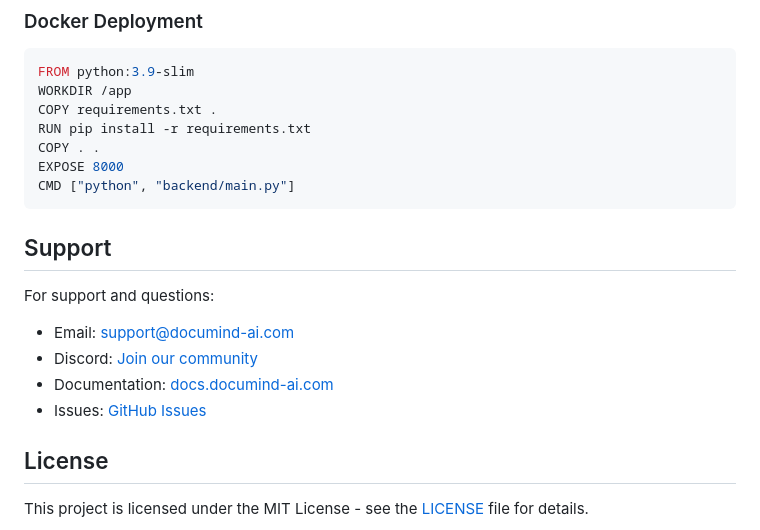
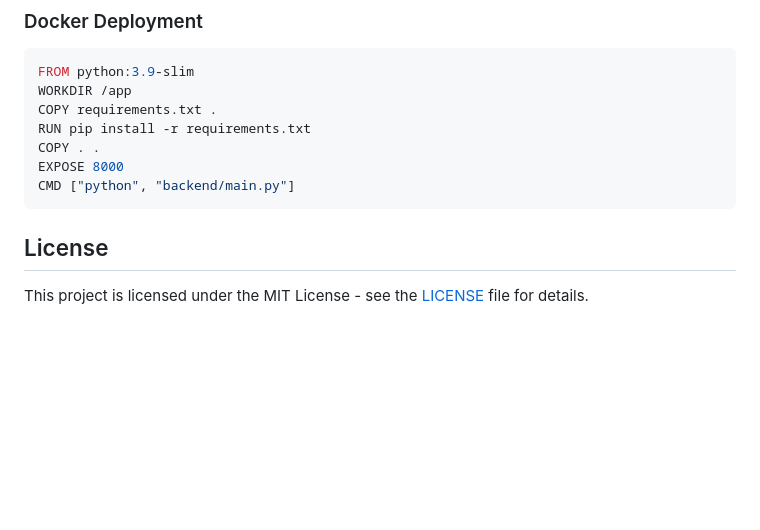
Before and after one commit to subbaiyamanokaran-svg/Rag-System, a Markdown page: README.md, the part around the change. GitHub-like rendering; blank space fills up the shorter version.

````diff
--- a/README.md
+++ b/README.md
@@ -228,13 +228,6 @@ EXPOSE 8000
 CMD ["python", "backend/main.py"]
 ```
 
-##  Support
-
-For support and questions:
--  Email: support@documind-ai.com
--  Discord: [Join our community](https://discord.gg/documind)
--  Documentation: [docs.documind-ai.com](https://docs.documind-ai.com)
--  Issues: [GitHub Issues](https://github.com/yourname/documind-ai/issues)
 
 ##  License
 
````
